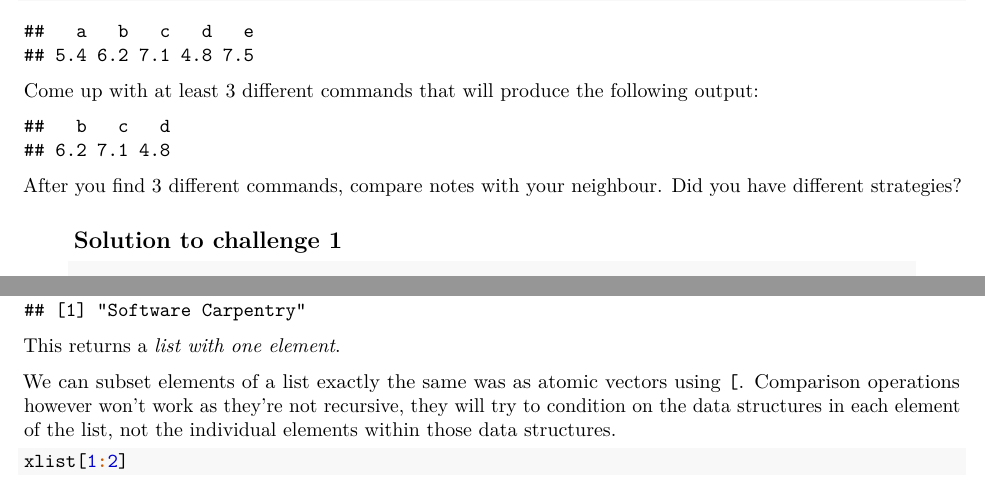
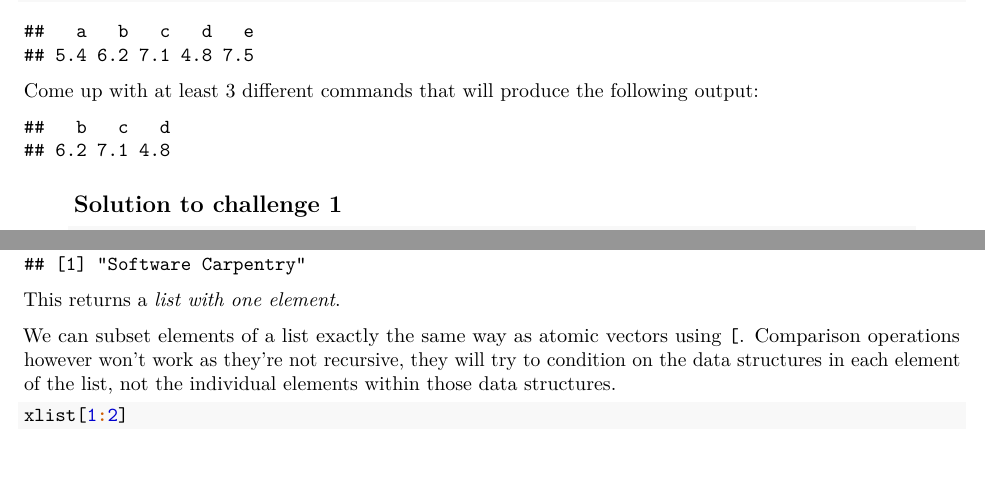
Before and after one commit to danielsmaxwell/intro_to_r, an R Markdown document (module_2/activities_chp_4b.Rmd): two parts of pages 3 and 10 of 13, joined at a grey line, cut so that both start at the same text. Rendered offline with R 4.5, knitr and Pandoc, then LaTeX, with nearby package versions; some code elsewhere in the file could not run offline.

Commit message:
Removed workshop-specific language.

````diff
--- a/module_2/activities_chp_4b.Rmd
+++ b/module_2/activities_chp_4b.Rmd
@@ -162,8 +162,6 @@ Come up with at least 3 different commands that will produce the following outpu
 ```{r, echo=FALSE}
 x[2:4]
 ```
-
-After you find 3 different commands, compare notes with your neighbour. Did you have different strategies?
 
 > ## Solution to challenge 1
 >
@@ -546,7 +544,7 @@ xlist[1]
 
 This returns a *list with one element*.
 
-We can subset elements of a list exactly the same was as atomic
+We can subset elements of a list exactly the same way as atomic
 vectors using `[`. Comparison operations however won't work as
 they're not recursive, they will try to condition on the data structures
 in each element of the list, not the individual elements within those
````
Also changed, not shown: module_2/activities_chp_4b.Rmd (2 more changed lines).
